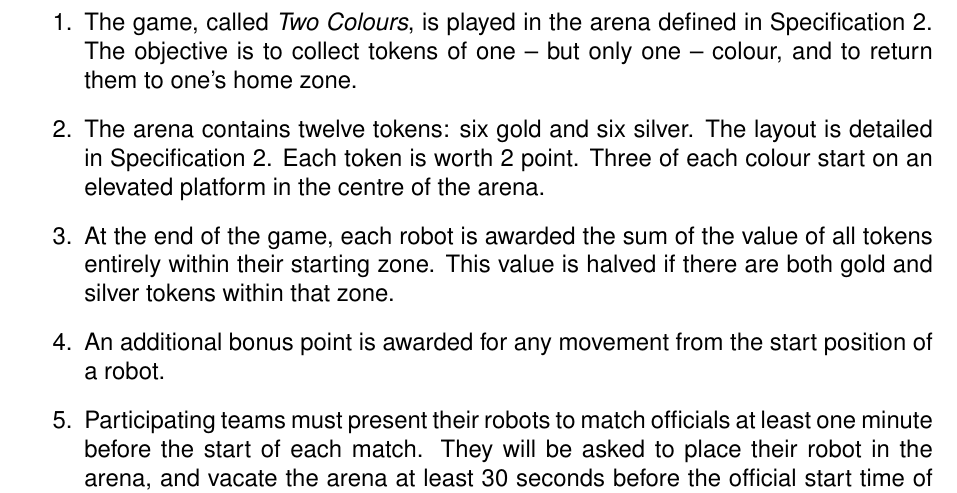
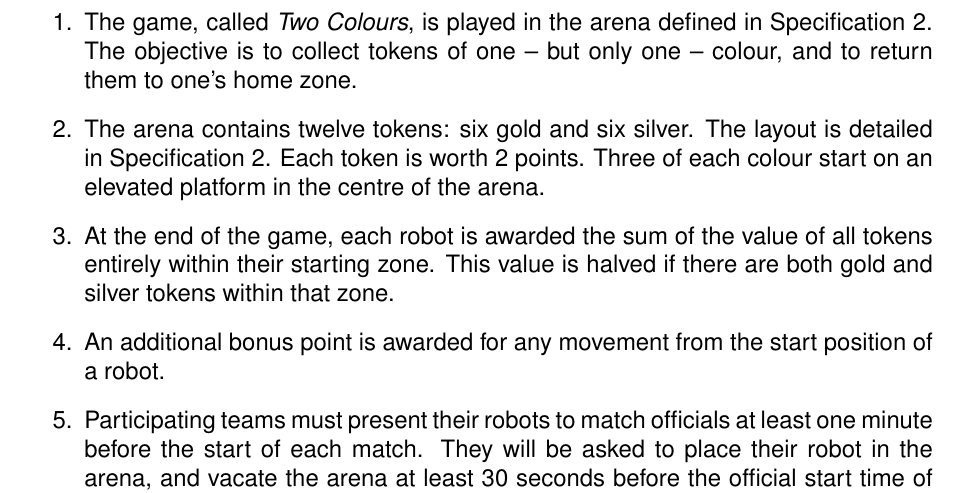
Before and after one commit to sourcebots/smallpeice-rules, a LaTeX document (rules.tex, which reads game-rules.tex): part of page 2 of 7, cut so that both start at the same text. Compiled offline with pdfLaTeX.

Commit message:
Fix a grammar failure

```diff
--- a/game-rules.tex
+++ b/game-rules.tex
@@ -7,7 +7,7 @@
         one -- but only one -- colour, and to return them to one's home zone.
   \item The arena contains twelve tokens: six gold and six silver. The layout
         is detailed in Specification~\ref{spec:arena}. Each token is worth 2
-        point. Three of each colour start on an elevated platform in the centre
+        points. Three of each colour start on an elevated platform in the centre
         of the arena.
   \item At the end of the game, each robot is awarded the sum of the value of
         all tokens entirely within their starting zone. This value is halved
```
